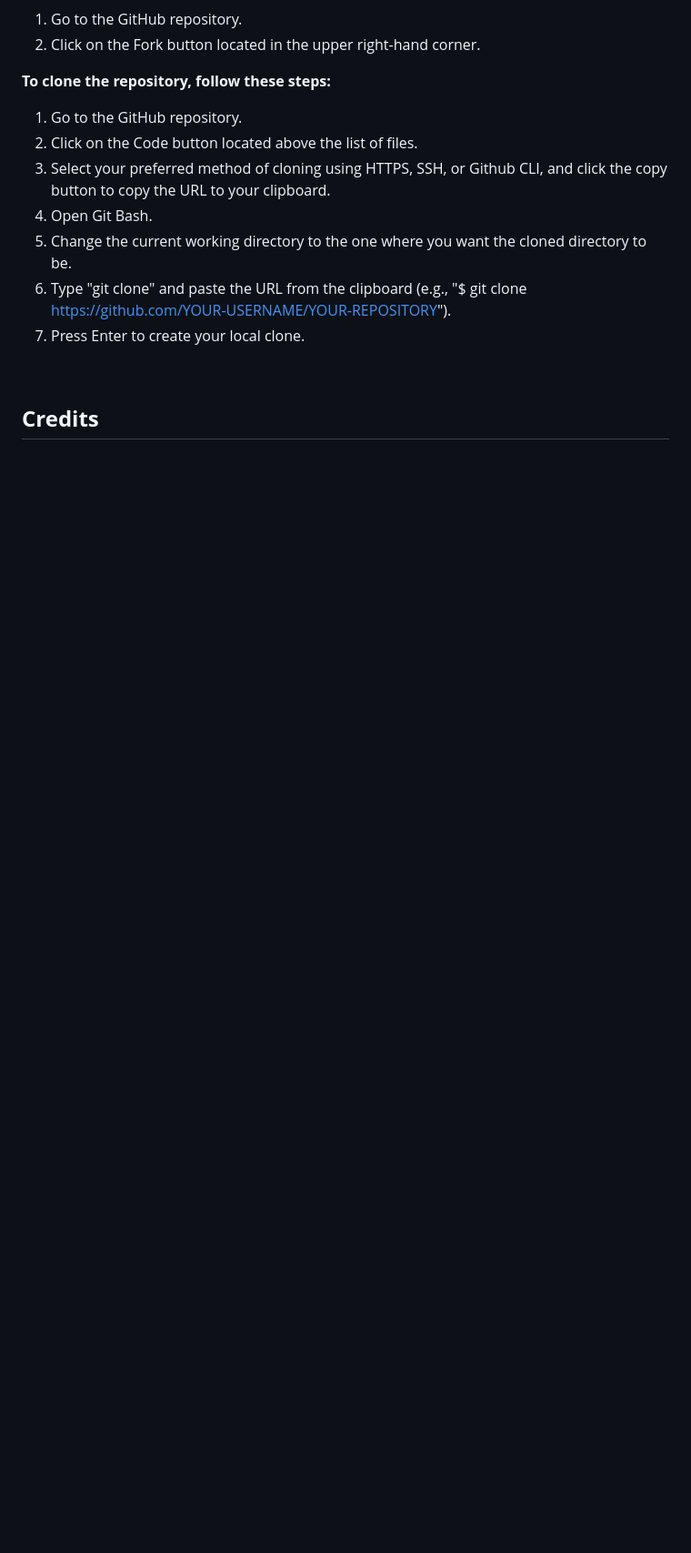
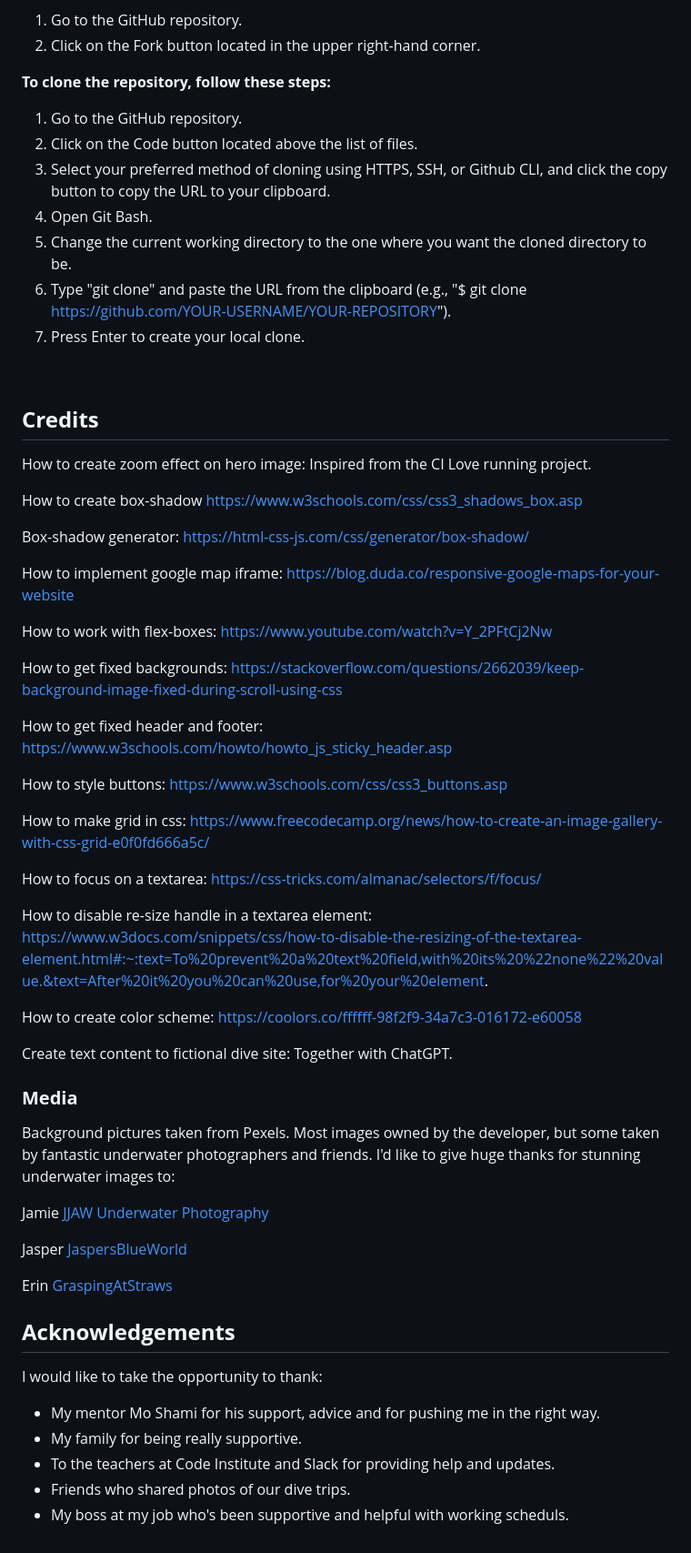
Before and after one commit to DebbieBergstrom/CI_PP1_DS, a Markdown page: README.md, the part around the change printed below. Shown: that part at 91% size. Drawn GitHub-style; blank space fills up the shorter version.

Commit message:
Add credits and acknowledgement and table of content

```diff
--- a/README.md
+++ b/README.md
@@ -385,3 +412,61 @@ After the webpage refreshes, a ribbon will appear at the top saying that "Your s
 &nbsp;
 
 ## **Credits**
+
+How to create zoom effect on hero image:
+Inspired from the CI Love running project.
+
+How to create box-shadow
+https://www.w3schools.com/css/css3_shadows_box.asp
+
+Box-shadow generator:
+https://html-css-js.com/css/generator/box-shadow/
+
+How to implement google map iframe:
+https://blog.duda.co/responsive-google-maps-for-your-website
+
+How to work with flex-boxes:
+https://www.youtube.com/watch?v=Y_2PFtCj2Nw
+
+How to get fixed backgrounds:
+https://stackoverflow.com/questions/2662039/keep-background-image-fixed-during-scroll-using-css
+
+How to get fixed header and footer:
+https://www.w3schools.com/howto/howto_js_sticky_header.asp
+
+How to style buttons:
+https://www.w3schools.com/css/css3_buttons.asp
+
+How to make grid in css:
+https://www.freecodecamp.org/news/how-to-create-an-image-gallery-with-css-grid-e0f0fd666a5c/
+
+How to focus on a textarea:
+https://css-tricks.com/almanac/selectors/f/focus/
+
+How to disable re-size handle in a textarea element:
+https://www.w3docs.com/snippets/css/how-to-disable-the-resizing-of-the-textarea-element.html#:~:text=To%20prevent%20a%20text%20field,with%20its%20%22none%22%20value.&text=After%20it%20you%20can%20use,for%20your%20element.
+
+How to create color scheme: https://coolors.co/ffffff-98f2f9-34a7c3-016172-e60058
+
+Create text content to fictional dive site:
+Together with ChatGPT.
+
+### **Media**
+Background pictures taken from Pexels.
+Most images owned by the developer, but some taken by fantastic underwater photographers and friends. I'd like to give huge thanks for stunning underwater images to:
+
+Jamie [JJAW Underwater Photography](https://www.instagram.com/jamie_justaddwater/?hl=en)
+
+Jasper [JaspersBlueWorld](https://www.instagram.com/jaspersblueworld/)
+
+Erin [GraspingAtStraws](https://www.instagram.com/graspingatstraws/)
+
+
+## **Acknowledgements**
+
+I would like to take the opportunity to thank:
+- My mentor Mo Shami for his support, advice and for pushing me in the right way.
+- My family for being really supportive.
+- To the teachers at Code Institute and Slack for providing help and updates.
+- Friends who shared photos of our dive trips.
+- My boss at my job who's been supportive and helpful with working scheduls.
```
Also changed, not shown: other parts of README.md (+32 -5 lines).
